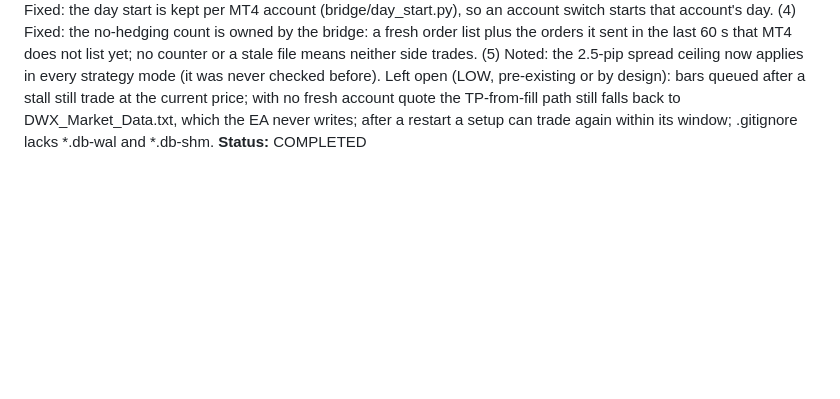
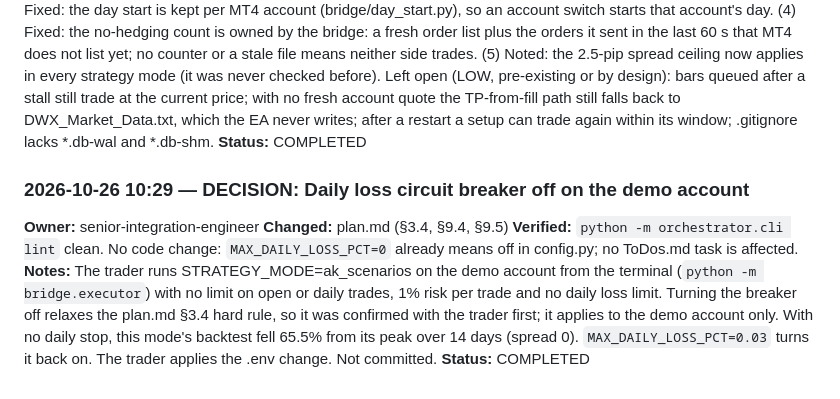
Before and after one commit to akramrafid/AK-FX-Trading, a Markdown page: PROGRESS.md, the part around the change. GitHub-like rendering; blank space fills up the shorter version.

Commit message:
docs: document decision to allow disabling daily loss circuit breaker in plan and progress

```diff
--- a/PROGRESS.md
+++ b/PROGRESS.md
@@ -420,3 +420,10 @@
 **Verified:** `python -m unittest discover -s tests` (393 tests OK, on an isolated copy). 12 further deliberate rule breaks each make the tests fail. `python -m orchestrator.cli lint` clean.
 **Notes:** python-reviewer found no CRITICAL issue and 1 HIGH, 4 MEDIUM. (1) HIGH, fixed: the guardrails failed open when the gate's read of DWX_Account.txt came back empty (the EA rewrites it every second); the read is now retried, and on the USDCAD path a missing balance, equity or spread sends nothing (ACCOUNT_SNAPSHOT_UNREADABLE). (2) Kept and documented in plan.md §3.4: daily loss = equity now − the day's starting balance, as in prop-firm daily-loss rules. (3) Fixed: the day start is kept per MT4 account (bridge/day_start.py), so an account switch starts that account's day. (4) Fixed: the no-hedging count is owned by the bridge: a fresh order list plus the orders it sent in the last 60 s that MT4 does not list yet; no counter or a stale file means neither side trades. (5) Noted: the 2.5-pip spread ceiling now applies in every strategy mode (it was never checked before). Left open (LOW, pre-existing or by design): bars queued after a stall still trade at the current price; with no fresh account quote the TP-from-fill path still falls back to DWX_Market_Data.txt, which the EA never writes; after a restart a setup can trade again within its window; .gitignore lacks *.db-wal and *.db-shm.
 **Status:** COMPLETED
+
+### 2026-10-26 10:29 — DECISION: Daily loss circuit breaker off on the demo account
+**Owner:** senior-integration-engineer
+**Changed:** plan.md (§3.4, §9.4, §9.5)
+**Verified:** `python -m orchestrator.cli lint` clean. No code change: `MAX_DAILY_LOSS_PCT=0` already means off in config.py; no ToDos.md task is affected.
+**Notes:** The trader runs STRATEGY_MODE=ak_scenarios on the demo account from the terminal (`python -m bridge.executor`) with no limit on open or daily trades, 1% risk per trade and no daily loss limit. Turning the breaker off relaxes the plan.md §3.4 hard rule, so it was confirmed with the trader first; it applies to the demo account only. With no daily stop, this mode's backtest fell 65.5% from its peak over 14 days (spread 0). `MAX_DAILY_LOSS_PCT=0.03` turns it back on. The trader applies the .env change. Not committed.
+**Status:** COMPLETED
```
Also changed, not shown: plan.md (+4 -3 lines).
